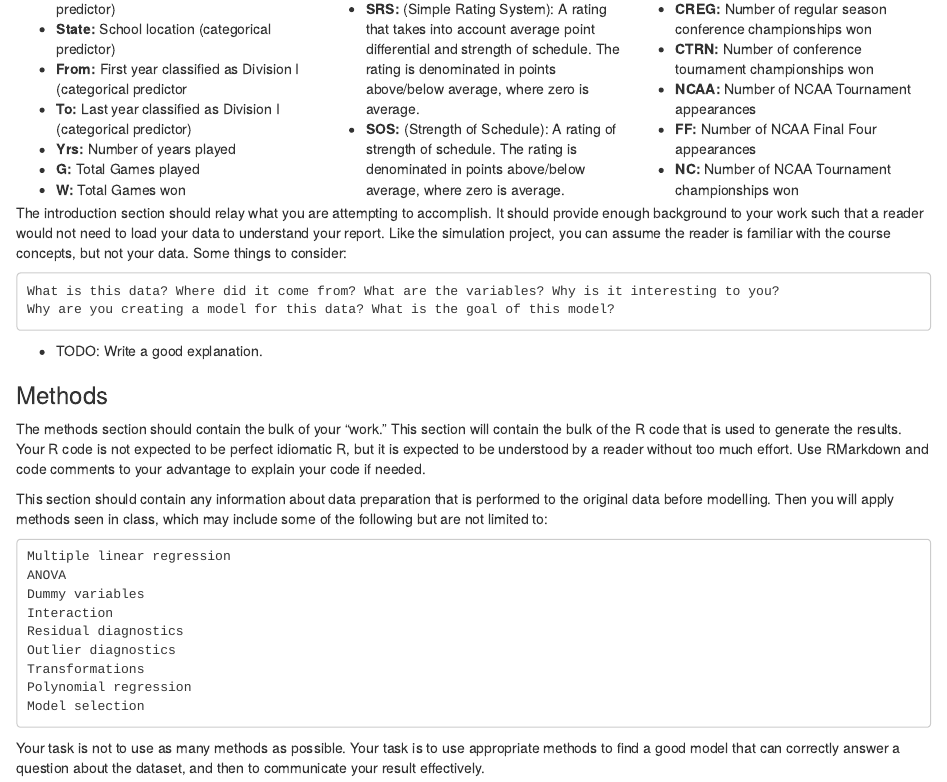
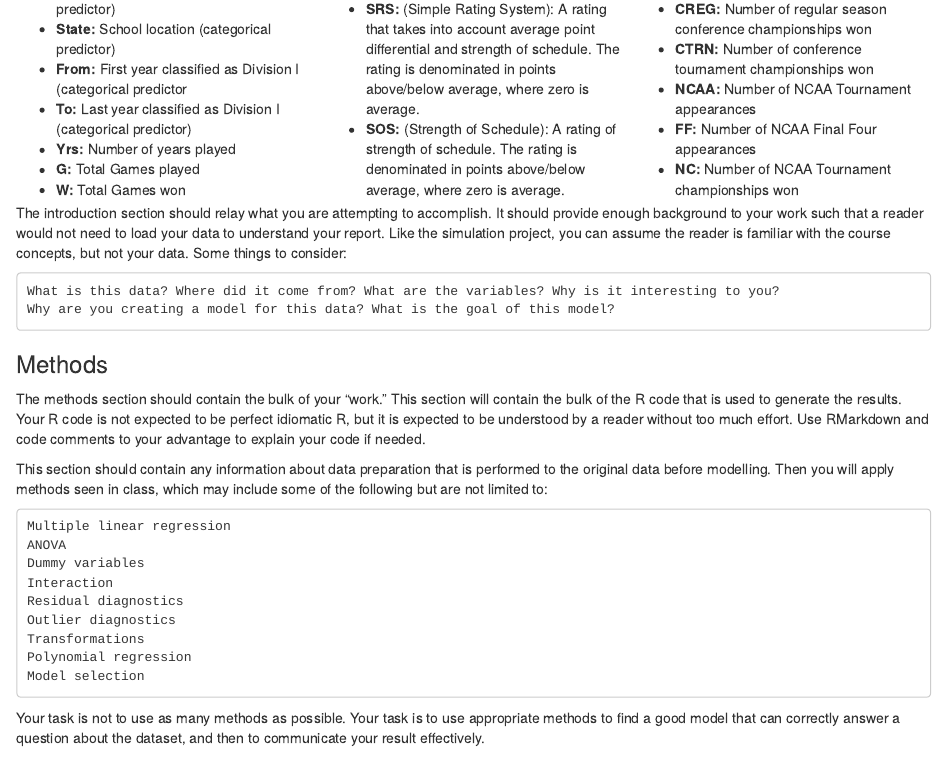
Before and after one commit to JustinCherry/Stat420FinalProject, an R Markdown document (Final_Project_winmill2_wcherry2.Rmd): the page in a window 1100 px wide, from 620 px down. The pictures show the output file Final_Project_winmill2_wcherry2.html that the author committed with the source, opened offline.

Commit message:
Minor modifications

```diff
--- a/Final_Project_winmill2_wcherry2.Rmd
+++ b/Final_Project_winmill2_wcherry2.Rmd
@@ -45,13 +44,10 @@ This is what we'll explore in this project. We will look at the data and see if
 - **NC:** Number of NCAA Tournament championships won
 </div>
 
-
 The introduction section should relay what you are attempting to accomplish. It should provide enough background to your work such that a reader would not need to load your data to understand your report. Like the simulation project, you can assume the reader is familiar with the course concepts, but not your data. Some things to consider:
 
     What is this data? Where did it come from? What are the variables? Why is it interesting to you?
     Why are you creating a model for this data? What is the goal of this model?
-
-- TODO: Write a good explanation.
 
 ### Methods
 
```
Also changed, not shown: Final_Project_winmill2_wcherry2.html, Final_Project_winmill2_wcherry2.Rmd (9 more changed lines).
